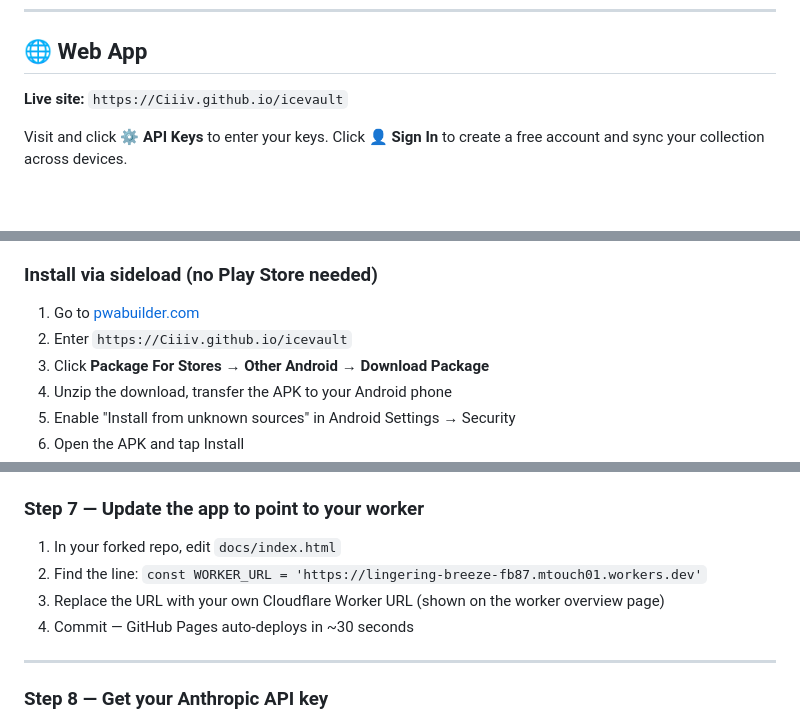
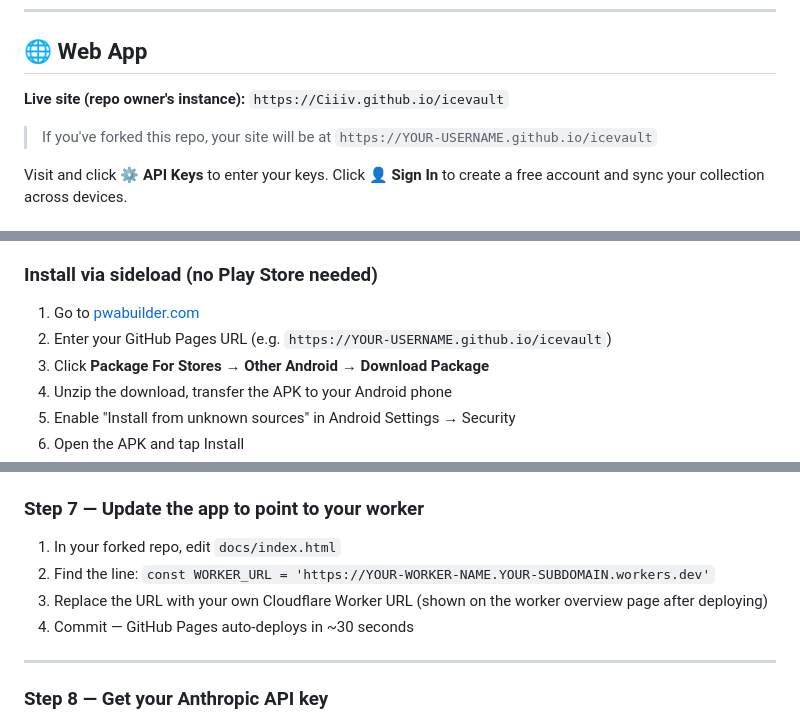
Before and after one commit to Ciiiv/icevault, a Markdown page: README.md, 3 parts joined by grey strips. Rendered like a GitHub page; blank space fills up the shorter version.

```diff
--- a/README.md
+++ b/README.md
@@ -71,7 +71,8 @@ A free, open-source hockey card collection manager with AI-powered scanning, con
 
 ## 🌐 Web App
 
-**Live site:** `https://Ciiiv.github.io/icevault`
+**Live site (repo owner's instance):** `https://Ciiiv.github.io/icevault`
+> If you've forked this repo, your site will be at `https://YOUR-USERNAME.github.io/icevault`
 
 Visit and click **⚙ API Keys** to enter your keys. Click **👤 Sign In** to create a free account and sync your collection across devices.
 
@@ -93,7 +94,7 @@ The Android app is built using **PWABuilder** — a free Microsoft tool that wra
 
 ### Install via sideload (no Play Store needed)
 1. Go to [pwabuilder.com](https://pwabuilder.com)
-2. Enter `https://Ciiiv.github.io/icevault`
+2. Enter your GitHub Pages URL (e.g. `https://YOUR-USERNAME.github.io/icevault`)
 3. Click **Package For Stores → Other Android → Download Package**
 4. Unzip the download, transfer the APK to your Android phone
 5. Enable "Install from unknown sources" in Android Settings → Security
@@ -244,8 +245,8 @@ CREATE INDEX IF NOT EXISTS idx_cards_user ON cards(user_id)
 ### Step 7 — Update the app to point to your worker
 
 1. In your forked repo, edit `docs/index.html`
-2. Find the line: `const WORKER_URL = 'https://lingering-breeze-fb87.mtouch01.workers.dev'`
-3. Replace the URL with your own Cloudflare Worker URL (shown on the worker overview page)
+2. Find the line: `const WORKER_URL = 'https://YOUR-WORKER-NAME.YOUR-SUBDOMAIN.workers.dev'`
+3. Replace the URL with your own Cloudflare Worker URL (shown on the worker overview page after deploying)
 4. Commit — GitHub Pages auto-deploys in ~30 seconds
 
 ---
```
